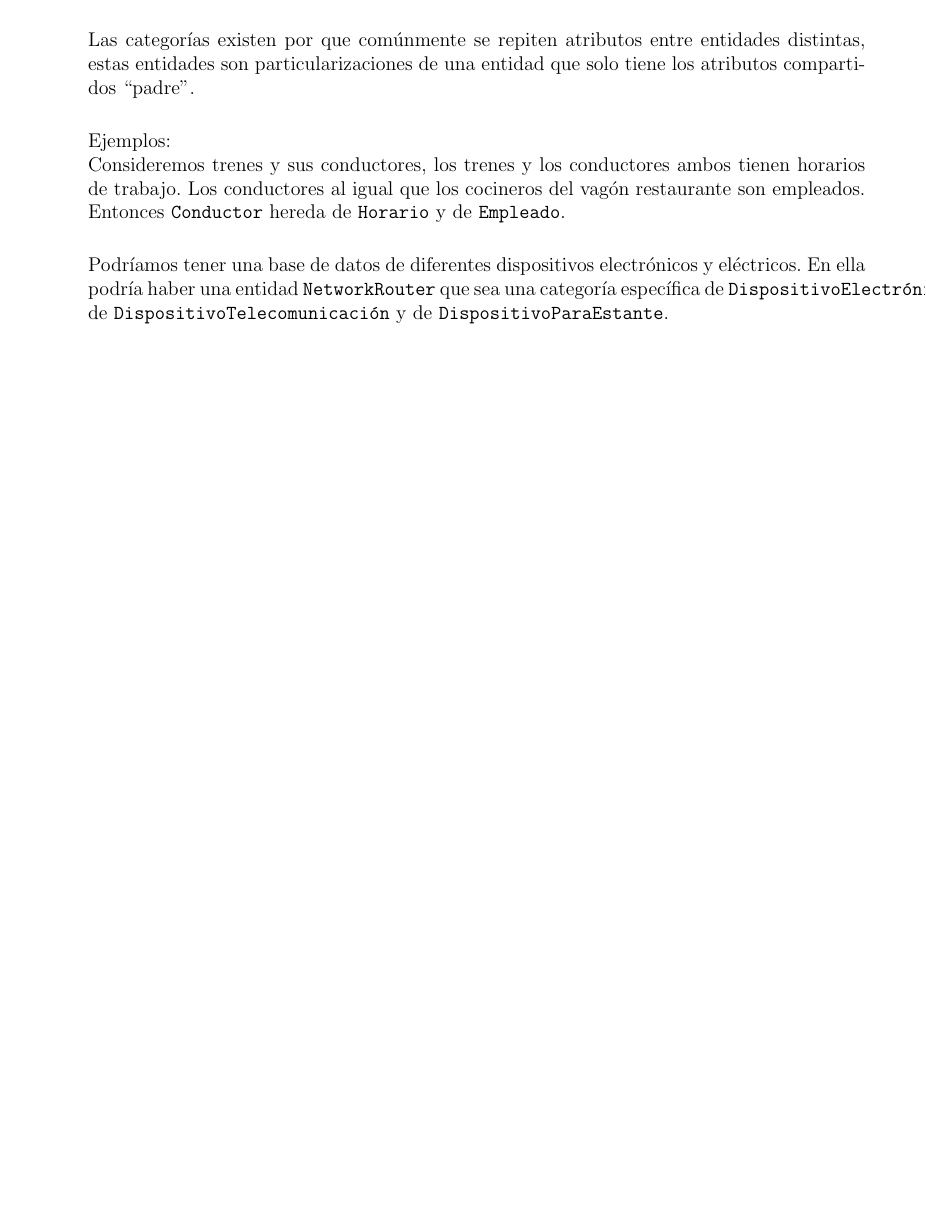
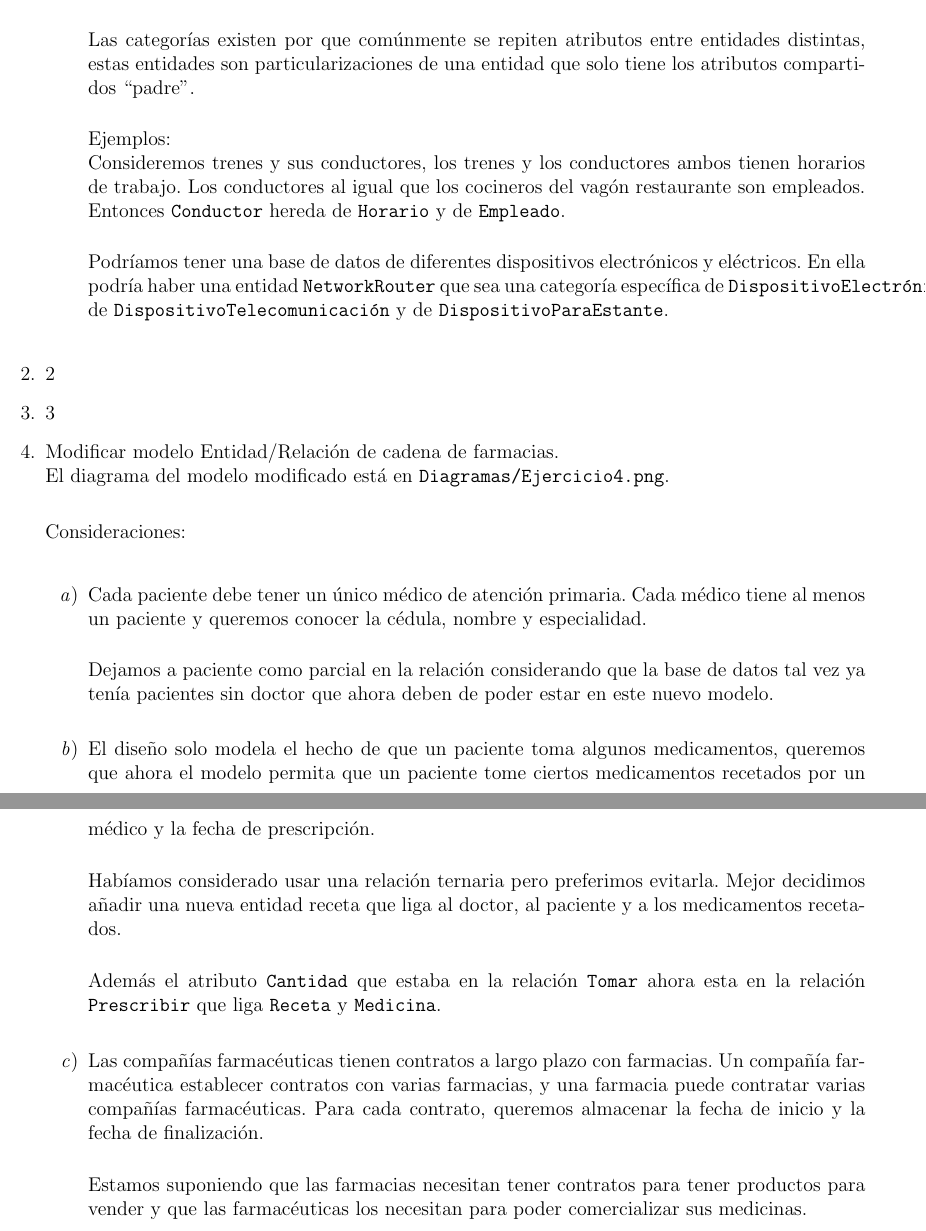
Before and after one commit to frgaray/FBD-2023-1, a LaTeX problem sheet (Tarea02/tarea2.tex): part of page 2 of 2 before the commit and two parts of pages 2 and 3 of 3 after it, the two joined at a grey line, cut so that both start at the same text, the shorter picture padded with empty space. Compiled offline with pdfLaTeX.

Commit message:
Made diagram for fourth exercise second hw

```diff
--- a/Tarea02/tarea2.tex
+++ b/Tarea02/tarea2.tex
@@ -102,5 +102,37 @@ Tarea 2: Modelo Entidad-Relación}
 				y de \texttt{DispositivoParaEstante}.\\
 
 		\end{enumerate}
+
+	\item 2
+	\item 3
+	\item Modificar modelo Entidad/Relación de cadena de farmacias.\\
+		El diagrama del modelo modificado está en \texttt{Diagramas/Ejercicio4.png}.\\
+
+		Consideraciones:\\
+		\begin{enumerate}
+			\item Cada paciente debe tener un único médico de atención primaria. Cada médico tiene al menos un paciente
+				y queremos conocer la cédula, nombre y especialidad.\\
+
+				Dejamos a paciente como parcial en la relación considerando que
+				la base de datos tal vez ya tenía pacientes sin doctor que ahora
+				deben de poder estar en este nuevo modelo.\\
+
+			\item El diseño solo modela el hecho de que un paciente toma algunos medicamentos, queremos que ahora el modelo
+				permita que un paciente tome ciertos medicamentos recetados por un médico y la fecha de prescripción.\\
+
+				Habíamos considerado usar una relación ternaria pero preferimos evitarla.
+				Mejor decidimos añadir una nueva entidad receta que liga al doctor, al paciente y a los medicamentos recetados.\\
+
+				Además el atributo \texttt{Cantidad} que estaba en la relación \texttt{Tomar} ahora esta
+				en la relación \texttt{Prescribir} que liga \texttt{Receta} y \texttt{Medicina}.\\
+
+			\item Las compañías farmacéuticas tienen contratos a largo plazo con farmacias. Un compañía farmacéutica establecer
+				contratos con varias farmacias, y una farmacia puede contratar varias compañías farmacéuticas. Para cada
+				contrato, queremos almacenar la fecha de inicio y la fecha de finalización.\\
+
+				Estamos suponiendo que las farmacias necesitan tener contratos para tener productos para vender y
+				que las farmacéuticas los necesitan para poder comercializar sus medicinas.\\
+
+		\end{enumerate}
 \end{enumerate}
 \end{document}
```
Also changed, not shown: Tarea02/README_Sambucos.tex (added, +25 -0 lines), Tarea02/Diagramas/Ejercicio4.png (added), 1 other file.
